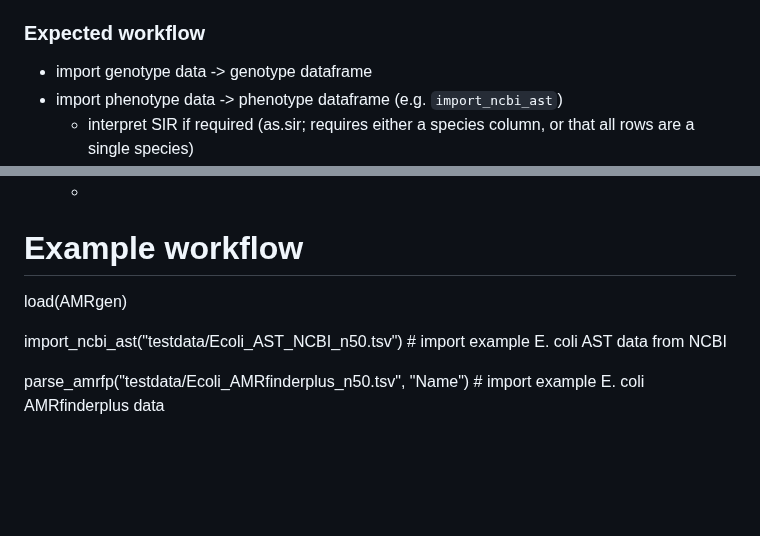
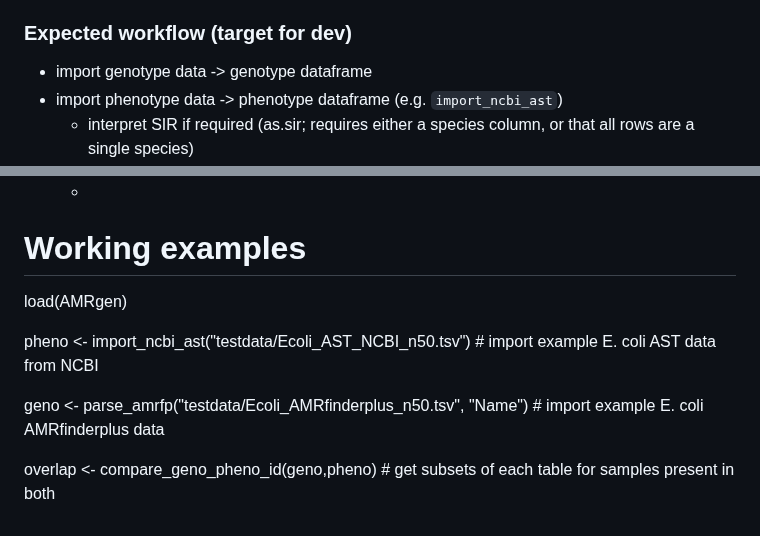
Before and after one commit to zadyson/AMRgen, a Markdown page: README.md, 2 parts joined by grey strips. Rendered like a GitHub page; blank space fills up the shorter version.

```diff
--- a/README.md
+++ b/README.md
@@ -89,7 +89,7 @@ optionally:
 - optionally (on by default), interpret any mic or disk columns using the ab, mo, guideline values - new column 'pheno' (class sir)
 - return = dataframe with the input NCBI AST file contents with the new columns added
 
-### Expected workflow
+### Expected workflow (target for dev)
 
 * import genotype data -> genotype dataframe
 * import phenotype data -> phenotype dataframe (e.g. `import_ncbi_ast`)
@@ -101,9 +101,11 @@ optionally:
   - generating binary matrix of SIR vs marker presence/absence suitable for regression modelling
   -
 
-# Example workflow
+# Working examples
 load(AMRgen)
 
-import_ncbi_ast("testdata/Ecoli_AST_NCBI_n50.tsv") # import example E. coli AST data from NCBI
+pheno <- import_ncbi_ast("testdata/Ecoli_AST_NCBI_n50.tsv") # import example E. coli AST data from NCBI
 
-parse_amrfp("testdata/Ecoli_AMRfinderplus_n50.tsv", "Name") # import example E. coli AMRfinderplus data
+geno <- parse_amrfp("testdata/Ecoli_AMRfinderplus_n50.tsv", "Name") # import example E. coli AMRfinderplus data
+
+overlap <- compare_geno_pheno_id(geno,pheno) # get subsets of each table for samples present in both
```
